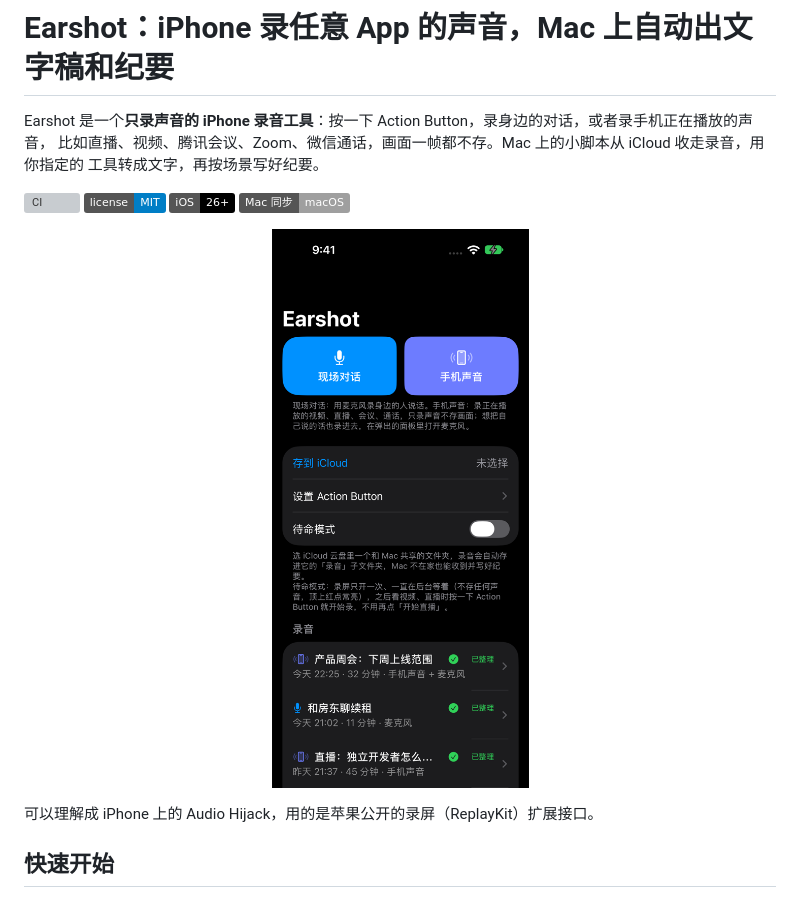
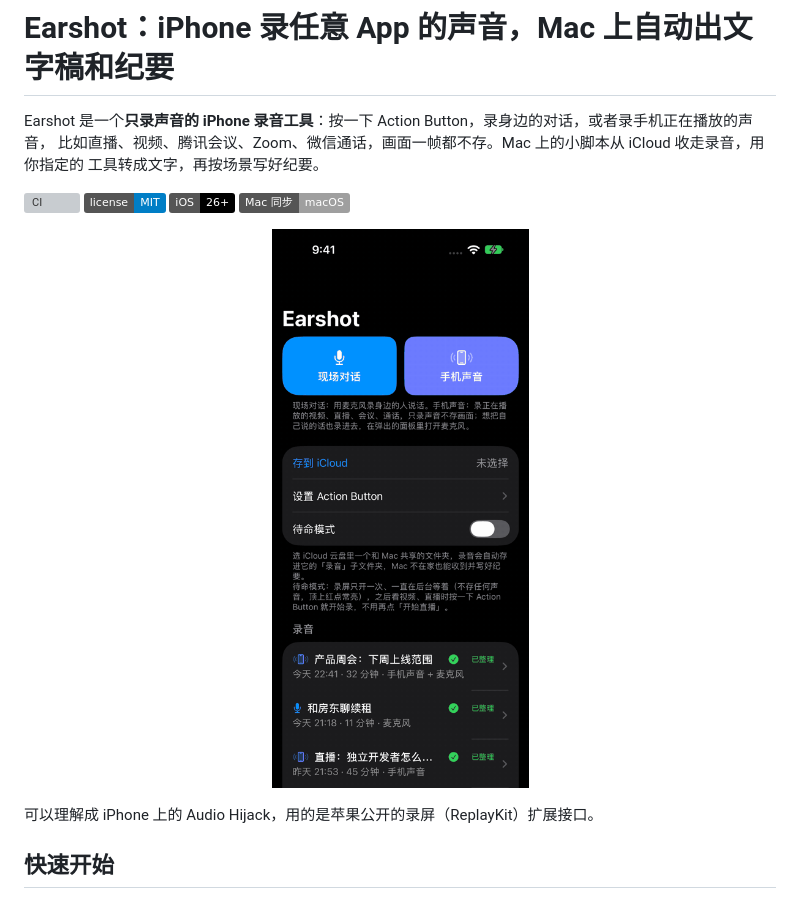
Before and after one commit to risingjerry/earshot-iphone-audio-recorder, a Markdown page: README.zh-CN.md, the part around the change. GitHub-like rendering; pictures changed too: docs/demo.gif (added), docs/screenshot.png (deleted); badges without logos; grey boxes are pictures that could not be loaded.

Commit message:
Demo GIF, social preview kit, hide unknown file size in detail view
Co-Authored-By: Claude Opus 5.5 <noreply@anthropic.com>

```diff
--- a/README.zh-CN.md
+++ b/README.zh-CN.md
@@ -11,7 +11,7 @@ Earshot 是一个**只录声音的 iPhone 录音工具**：按一下 Action Butt
 ![iOS 26+](https://img.shields.io/badge/iOS-26%2B-black)
 ![macOS](https://img.shields.io/badge/Mac%20同步-macOS-lightgrey)
 
-<p align="center"><img src="docs/screenshot.png" width="320" alt="Earshot iPhone 界面：现场对话、手机声音两个按钮，待命模式开关，带纪要的录音列表（示例数据）"></p>
+<p align="center"><img src="docs/demo.gif" width="300" alt="Earshot iPhone 界面（示例数据）：录音列表、带约定和待办的会议纪要、Action Button 说明"></p>
 
 可以理解成 iPhone 上的 Audio Hijack，用的是苹果公开的录屏（ReplayKit）扩展接口。
 
```
Also changed, not shown: README.md (+1 -1 lines), docs/social-preview/README.md (added, +24 -0 lines), docs/social-preview.jpg (added), docs/social-preview/background.jpg (added), 4 other files.
